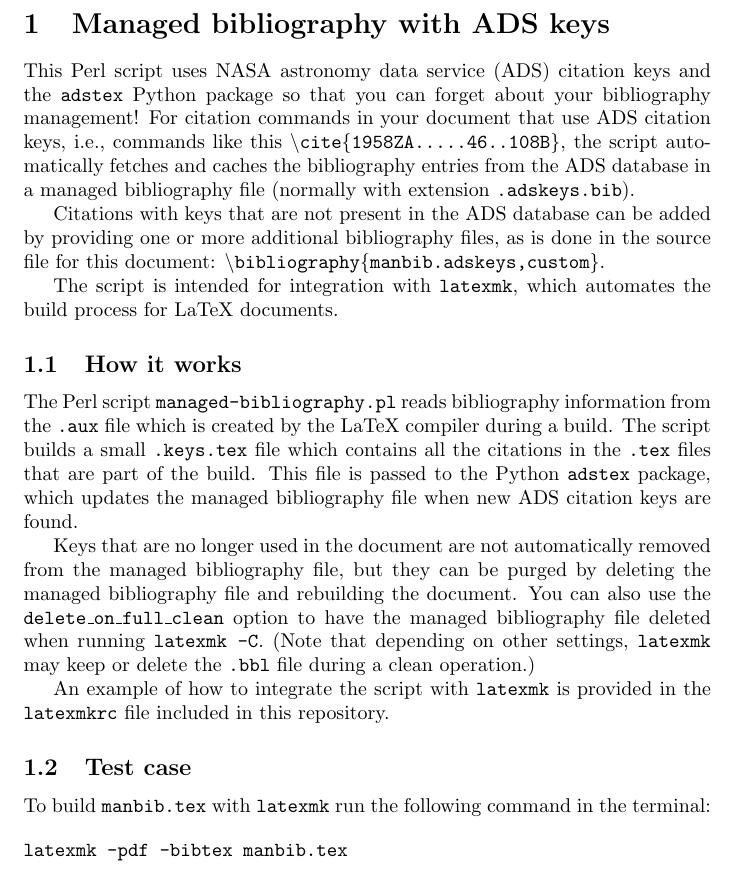
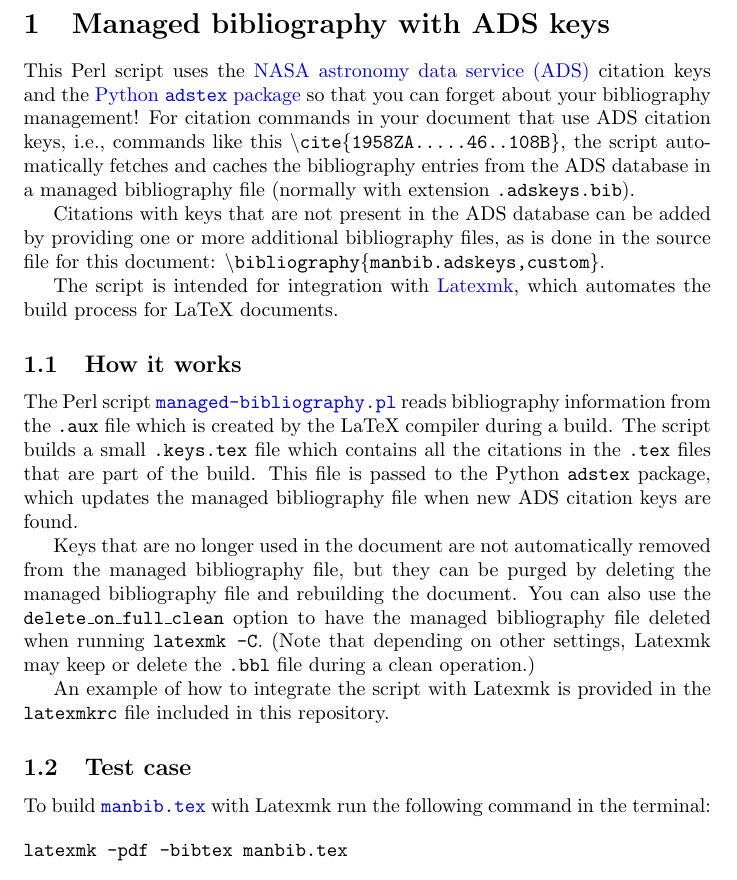
Before and after one commit to svaberg/managed-bibliography, a LaTeX document (manbib.tex, which reads README.tex): part of page 1 of 3, cut so that both start at the same text. Compiled offline with pdfLaTeX.

Commit message:
Hyperlinks

```diff
--- a/README.tex
+++ b/README.tex
@@ -1,10 +1,11 @@
-This Perl script uses NASA astronomy data service (ADS) citation keys
-and the \texttt{adstex} Python package so that you can forget about your
-bibliography management! For citation commands in your document that use
-ADS citation keys, i.e., commands like this
-\texttt{\textbackslash{}cite\{1958ZA.....46..108B\}}, the script
-automatically fetches and caches the bibliography entries from the ADS
-database in a managed bibliography file (normally with extension
+This Perl script uses the \href{https://ui.adsabs.harvard.edu/}{NASA
+astronomy data service (ADS)} citation keys and the
+\href{https://github.com/yymao/adstex}{Python \texttt{adstex} package}
+so that you can forget about your bibliography management! For citation
+commands in your document that use ADS citation keys, i.e., commands
+like this \texttt{\textbackslash{}cite\{1958ZA.....46..108B\}}, the
+script automatically fetches and caches the bibliography entries from
+the ADS database in a managed bibliography file (normally with extension
 \texttt{.adskeys.bib}).
 
 Citations with keys that are not present in the ADS database can be
@@ -12,34 +13,36 @@ added by providing one or more additional bibliography files, as is done
 in the source file for this document:
 \texttt{\textbackslash{}bibliography\{manbib.adskeys,custom\}}.
 
-The script is intended for integration with \texttt{latexmk}, which
-automates the build process for LaTeX documents.
+The script is intended for integration with
+\href{https://ctan.org/pkg/latexmk/}{Latexmk}, which automates the build
+process for LaTeX documents.
 
 \subsection{How it works}\label{how-it-works}
 
-The Perl script \texttt{managed-bibliography.pl} reads bibliography
-information from the \texttt{.aux} file which is created by the LaTeX
-compiler during a build. The script builds a small \texttt{.keys.tex}
-file which contains all the citations in the \texttt{.tex} files that
-are part of the build. This file is passed to the Python \texttt{adstex}
-package, which updates the managed bibliography file when new ADS
-citation keys are found.
+The Perl script
+\href{./managed-bibliography.pl}{\texttt{managed-bibliography.pl}} reads
+bibliography information from the \texttt{.aux} file which is created by
+the LaTeX compiler during a build. The script builds a small
+\texttt{.keys.tex} file which contains all the citations in the
+\texttt{.tex} files that are part of the build. This file is passed to
+the Python \texttt{adstex} package, which updates the managed
+bibliography file when new ADS citation keys are found.
 
 Keys that are no longer used in the document are not automatically
 removed from the managed bibliography file, but they can be purged by
 deleting the managed bibliography file and rebuilding the document. You
 can also use the \texttt{delete\_on\_full\_clean} option to have the
 managed bibliography file deleted when running \texttt{latexmk\ -C}.
-(Note that depending on other settings, \texttt{latexmk} may keep or
-delete the \texttt{.bbl} file during a clean operation.)
+(Note that depending on other settings, Latexmk may keep or delete the
+\texttt{.bbl} file during a clean operation.)
 
-An example of how to integrate the script with \texttt{latexmk} is
-provided in the \texttt{latexmkrc} file included in this repository.
+An example of how to integrate the script with Latexmk is provided in
+the \texttt{latexmkrc} file included in this repository.
 
 \subsection{Test case}\label{test-case}
 
-To build \texttt{manbib.tex} with \texttt{latexmk} run the following
-command in the terminal:
+To build \href{./manbib.tex}{\texttt{manbib.tex}} with Latexmk run the
+following command in the terminal:
 
 \begin{verbatim}
 latexmk -pdf -bibtex manbib.tex
--- a/manbib.tex
+++ b/manbib.tex
@@ -1,5 +1,13 @@
 \documentclass{article}
-\usepackage{xcolor,listings}
+\usepackage{xcolor}
+\usepackage{listings}
+\usepackage{hyperref}
+\hypersetup{
+    colorlinks=true,
+    linkcolor=blue,
+    filecolor=blue,
+    urlcolor=blue
+}
 \usepackage{aas_macros}
 
 \begin{document}
```
Also changed, not shown: README.md.
